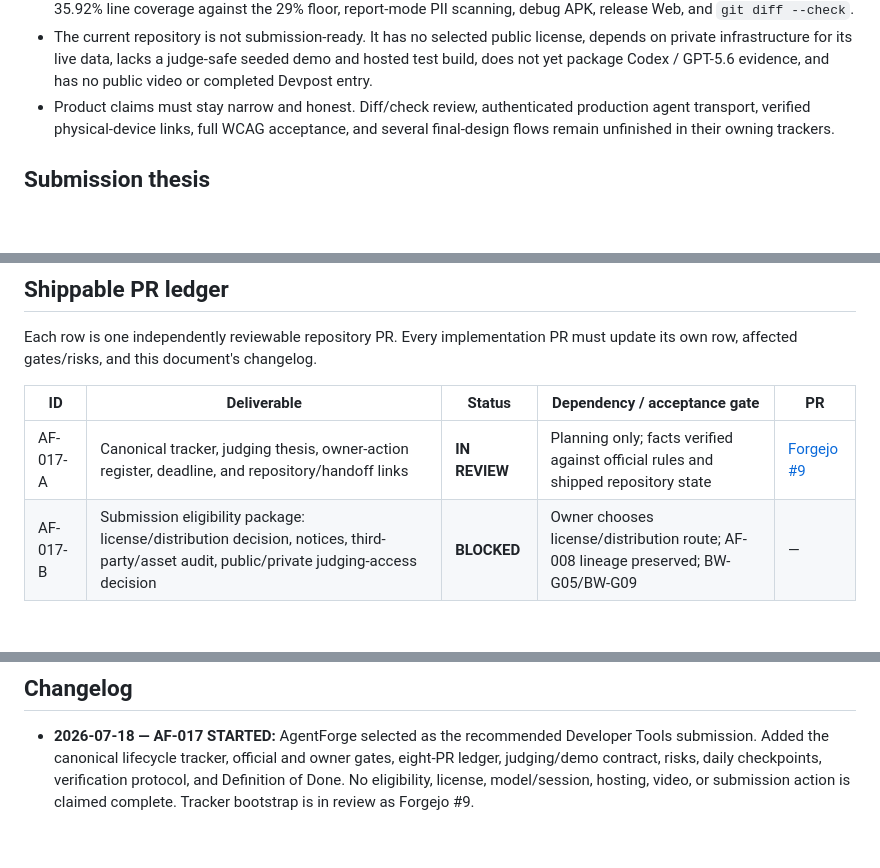
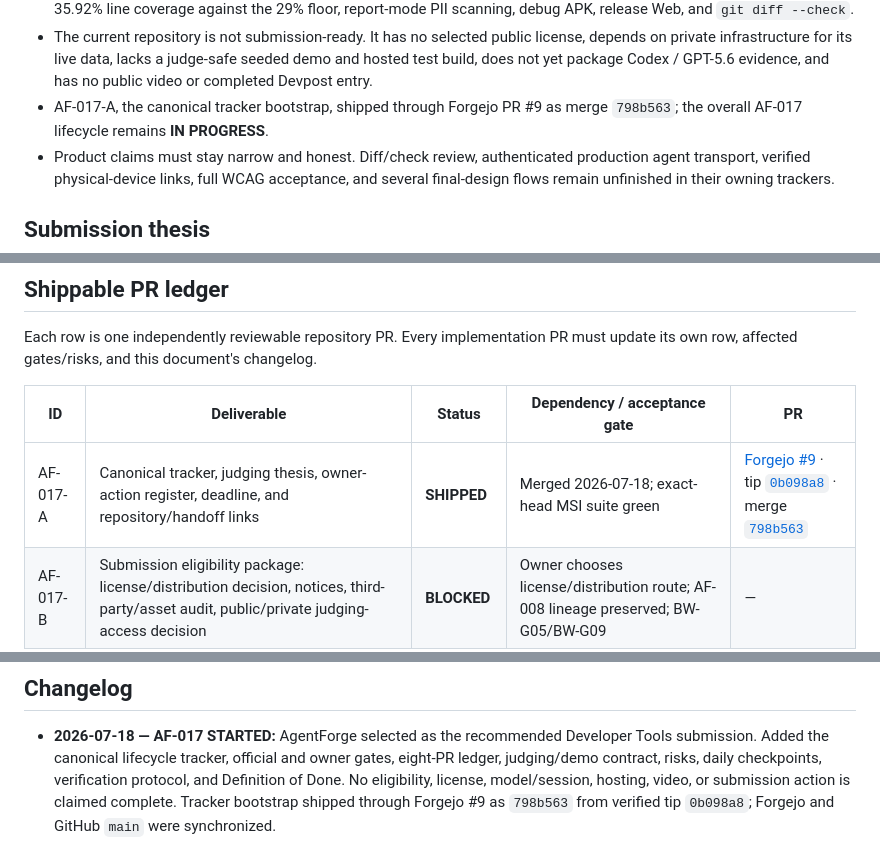
Before and after one commit to avidullu/agentforge, a Markdown page: docs/projects/AF-017-OpenAI-Build-Week-Submission.md, 3 parts joined by grey strips. Rendered like a GitHub page; blank space fills up the shorter version.

Commit message:
docs: record AF-017 tracker shipment

```diff
--- a/docs/projects/AF-017-OpenAI-Build-Week-Submission.md
+++ b/docs/projects/AF-017-OpenAI-Build-Week-Submission.md
@@ -39,6 +39,8 @@ parallel trackers.
   license, depends on private infrastructure for its live data, lacks a
   judge-safe seeded demo and hosted test build, does not yet package Codex /
   GPT-5.6 evidence, and has no public video or completed Devpost entry.
+- AF-017-A, the canonical tracker bootstrap, shipped through Forgejo PR #9 as
+  merge `798b563`; the overall AF-017 lifecycle remains **IN PROGRESS**.
 - Product claims must stay narrow and honest. Diff/check review, authenticated
   production agent transport, verified physical-device links, full WCAG
   acceptance, and several final-design flows remain unfinished in their owning
@@ -92,7 +94,7 @@ PR must update its own row, affected gates/risks, and this document's changelog.
 
 | ID | Deliverable | Status | Dependency / acceptance gate | PR |
 |---|---|---|---|---|
-| AF-017-A | Canonical tracker, judging thesis, owner-action register, deadline, and repository/handoff links | **IN REVIEW** | Planning only; facts verified against official rules and shipped repository state | [Forgejo #9](https://avis-pbook.tail651ec3.ts.net/avidullu/agentforge/pulls/9) |
+| AF-017-A | Canonical tracker, judging thesis, owner-action register, deadline, and repository/handoff links | **SHIPPED** | Merged 2026-07-18; exact-head MSI suite green | [Forgejo #9](https://avis-pbook.tail651ec3.ts.net/avidullu/agentforge/pulls/9) · tip [`0b098a8`](https://github.com/avidullu/agentforge/commit/0b098a8890917793f52ae6d31affc5819f9f6833) · merge [`798b563`](https://github.com/avidullu/agentforge/commit/798b563374fd9f5f4de4f0dab719ba81ab9c8101) |
 | AF-017-B | Submission eligibility package: license/distribution decision, notices, third-party/asset audit, public/private judging-access decision | **BLOCKED** | Owner chooses license/distribution route; AF-008 lineage preserved; BW-G05/BW-G09 | — |
 | AF-017-C | Judge-safe synthetic demo mode and deterministic fixtures; no dependency on private Forgejo, tokens, hosts, or agent endpoints | **PLANNED** | AF-009 synthetic config; exact-head and provenance semantics preserved; privacy tests | — |
 | AF-017-D | Coherent golden-path product polish for Home → PR → agent feedback → head change → guarded re-review; responsive Web presentation and accessibility smoke coverage | **PLANNED** | AF-017-C; do not claim unimplemented diff/check or production MCP capabilities | — |
@@ -233,4 +235,5 @@ AF-017 may move to **DONE** only when:
   and owner gates, eight-PR ledger, judging/demo contract, risks, daily
   checkpoints, verification protocol, and Definition of Done. No eligibility,
   license, model/session, hosting, video, or submission action is claimed
-  complete. Tracker bootstrap is in review as Forgejo #9.
+  complete. Tracker bootstrap shipped through Forgejo #9 as `798b563` from
+  verified tip `0b098a8`; Forgejo and GitHub `main` were synchronized.
```
Also changed, not shown: SESSION_HANDOFF.md (+2 -1 lines).
